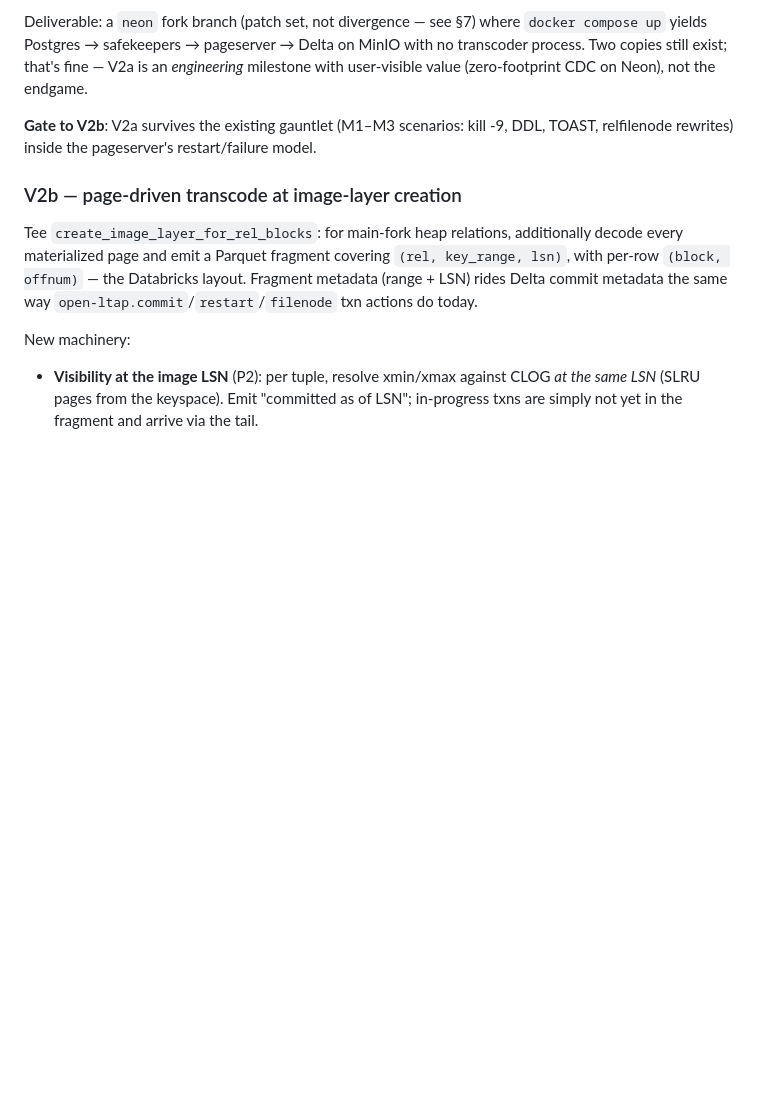
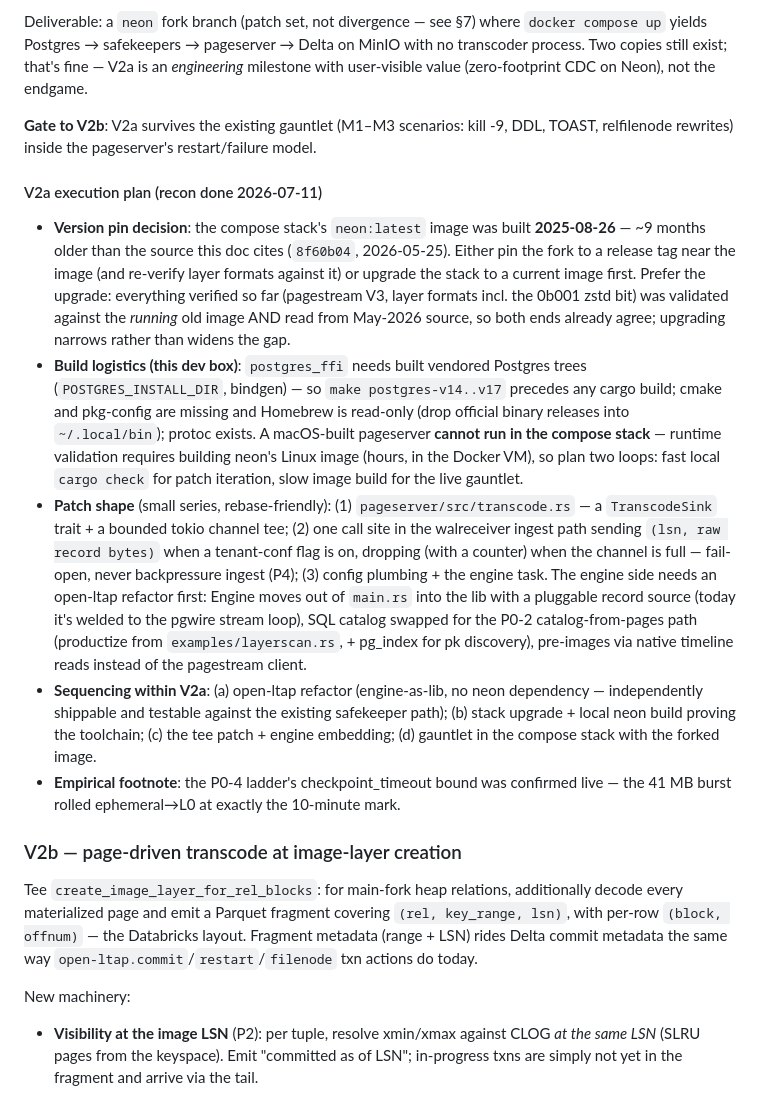
Before and after one commit to zemin-piao/open-ltap, a Markdown page: docs/v2-scope.md, the part around the change. GitHub-like rendering; blank space fills up the shorter version.

Commit message:
Docs: V2a execution plan from build recon + checkpoint_timeout confirmation
Recorded in v2-scope.md: the compose image (2025-08-26) trails the cited
source (2026-05-25) — prefer upgrading the stack over pinning old; the
build path on this box (vendored postgres trees before cargo, cmake/
pkg-config via user-local binaries, macOS binary can't run in compose so
patch iteration is local cargo check + runtime is a Linux image build);
the patch shape (TranscodeSink + bounded fail-open tee + config) and the
open-ltap prerequisite (engine out of main.rs into the lib with a
pluggable source, catalog-from-pages productized). Also: the 41 MB burst
rolled ephemeral->L0 at exactly checkpoint_timeout=10m, confirming the
P0-4 ladder empirically.

Co-Authored-By: Claude Fable 5 <noreply@anthropic.com>

```diff
--- a/docs/v2-scope.md
+++ b/docs/v2-scope.md
@@ -202,6 +202,38 @@ with user-visible value (zero-footprint CDC on Neon), not the endgame.
 **Gate to V2b**: V2a survives the existing gauntlet (M1–M3 scenarios: kill -9, DDL, TOAST,
 relfilenode rewrites) inside the pageserver's restart/failure model.
 
+#### V2a execution plan (recon done 2026-07-11)
+
+- **Version pin decision**: the compose stack's `neon:latest` image was built **2025-08-26** —
+  ~9 months older than the source this doc cites (`8f60b04`, 2026-05-25). Either pin the fork
+  to a release tag near the image (and re-verify layer formats against it) or upgrade the
+  stack to a current image first. Prefer the upgrade: everything verified so far (pagestream
+  V3, layer formats incl. the 0b001 zstd bit) was validated against the *running* old image
+  AND read from May-2026 source, so both ends already agree; upgrading narrows rather than
+  widens the gap.
+- **Build logistics (this dev box)**: `postgres_ffi` needs built vendored Postgres trees
+  (`POSTGRES_INSTALL_DIR`, bindgen) — so `make postgres-v14..v17` precedes any cargo build;
+  cmake and pkg-config are missing and Homebrew is read-only (drop official binary releases
+  into `~/.local/bin`); protoc exists. A macOS-built pageserver **cannot run in the compose
+  stack** — runtime validation requires building neon's Linux image (hours, in the Docker
+  VM), so plan two loops: fast local `cargo check` for patch iteration, slow image build for
+  the live gauntlet.
+- **Patch shape** (small series, rebase-friendly): (1) `pageserver/src/transcode.rs` — a
+  `TranscodeSink` trait + a bounded tokio channel tee; (2) one call site in the walreceiver
+  ingest path sending `(lsn, raw record bytes)` when a tenant-conf flag is on, dropping (with
+  a counter) when the channel is full — fail-open, never backpressure ingest (P4); (3) config
+  plumbing + the engine task. The engine side needs an open-ltap refactor first: Engine moves
+  out of `main.rs` into the lib with a pluggable record source (today it's welded to the
+  pgwire stream loop), SQL catalog swapped for the P0-2 catalog-from-pages path (productize
+  from `examples/layerscan.rs`, + pg_index for pk discovery), pre-images via native
+  timeline reads instead of the pagestream client.
+- **Sequencing within V2a**: (a) open-ltap refactor (engine-as-lib, no neon dependency —
+  independently shippable and testable against the existing safekeeper path); (b) stack
+  upgrade + local neon build proving the toolchain; (c) the tee patch + engine embedding;
+  (d) gauntlet in the compose stack with the forked image.
+- **Empirical footnote**: the P0-4 ladder's checkpoint_timeout bound was confirmed live —
+  the 41 MB burst rolled ephemeral→L0 at exactly the 10-minute mark.
+
 ### V2b — page-driven transcode at image-layer creation
 
 Tee `create_image_layer_for_rel_blocks`: for main-fork heap relations, additionally decode
```
